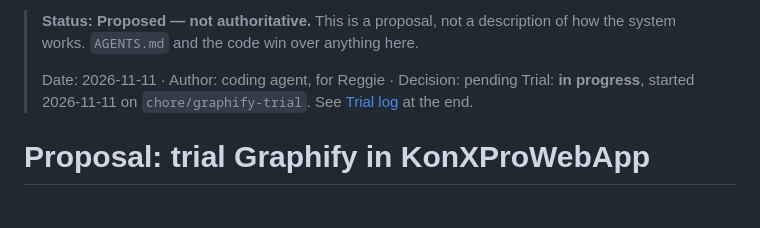
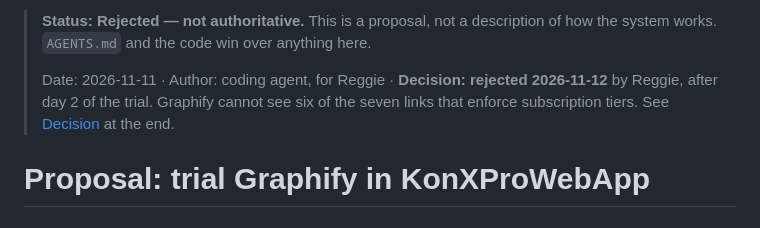
Before and after one commit to DrumsNY1/KonXProWebApp, a Markdown page: docs/proposals/2026-11-11-graphify-trial.md, the part around one of its changes. Rendered like a GitHub page.

```diff
--- a/docs/proposals/2026-11-11-graphify-trial.md
+++ b/docs/proposals/2026-11-11-graphify-trial.md
@@ -1,9 +1,10 @@
-> **Status: Proposed — not authoritative.** This is a proposal, not a description
+> **Status: Rejected — not authoritative.** This is a proposal, not a description
 > of how the system works. `AGENTS.md` and the code win over anything here.
 >
-> Date: 2026-11-11 · Author: coding agent, for Reggie · Decision: pending
-> Trial: **in progress**, started 2026-11-11 on `chore/graphify-trial`. See
-> [Trial log](#trial-log) at the end.
+> Date: 2026-11-11 · Author: coding agent, for Reggie · **Decision: rejected
+> 2026-11-12** by Reggie, after day 2 of the trial. Graphify cannot see six of the
+> seven links that enforce subscription tiers. See [Decision](#decision-2026-11-12)
+> at the end.
 
 # Proposal: trial Graphify in KonXProWebApp
 
```
Also changed, not shown: other parts of docs/proposals/2026-11-11-graphify-trial.md (+49 -1 lines).
